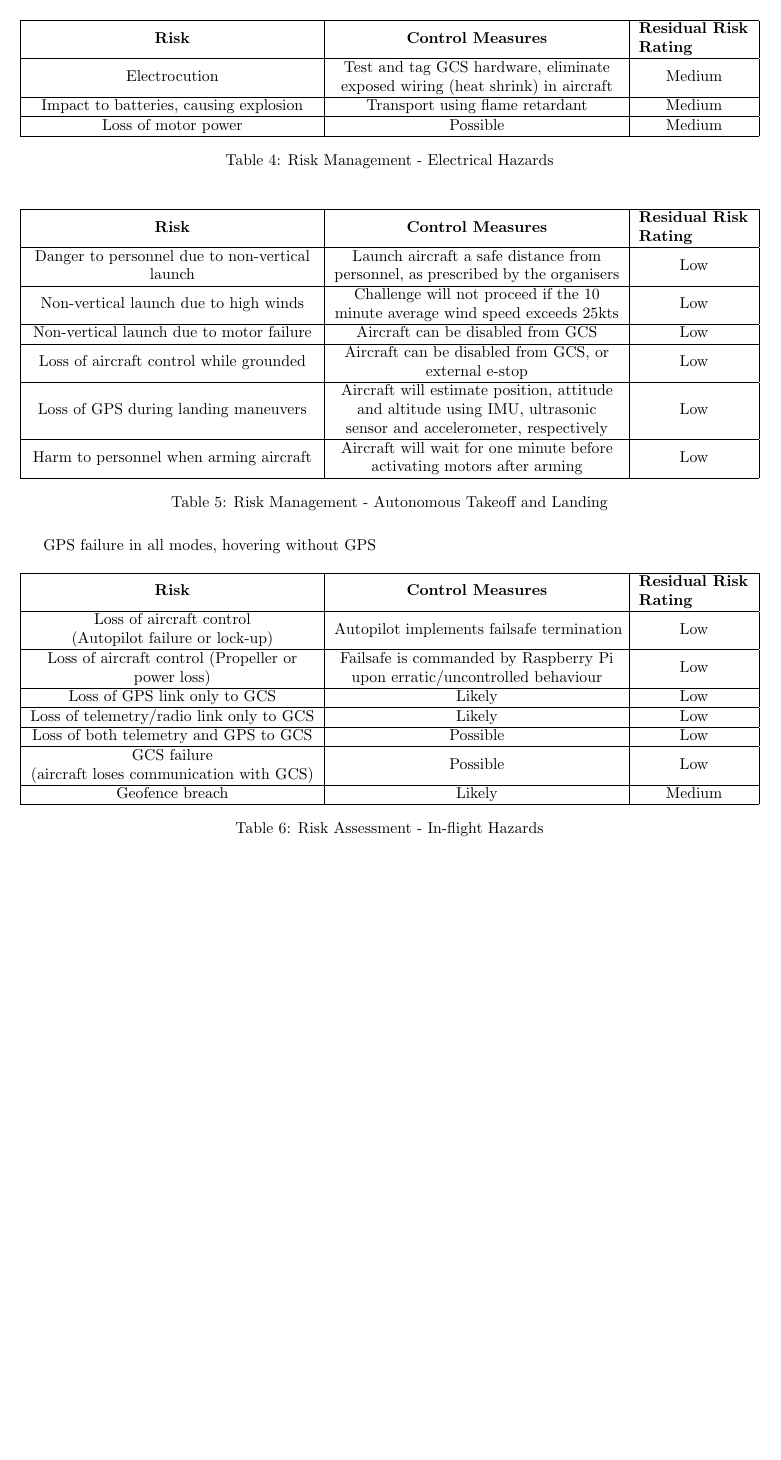
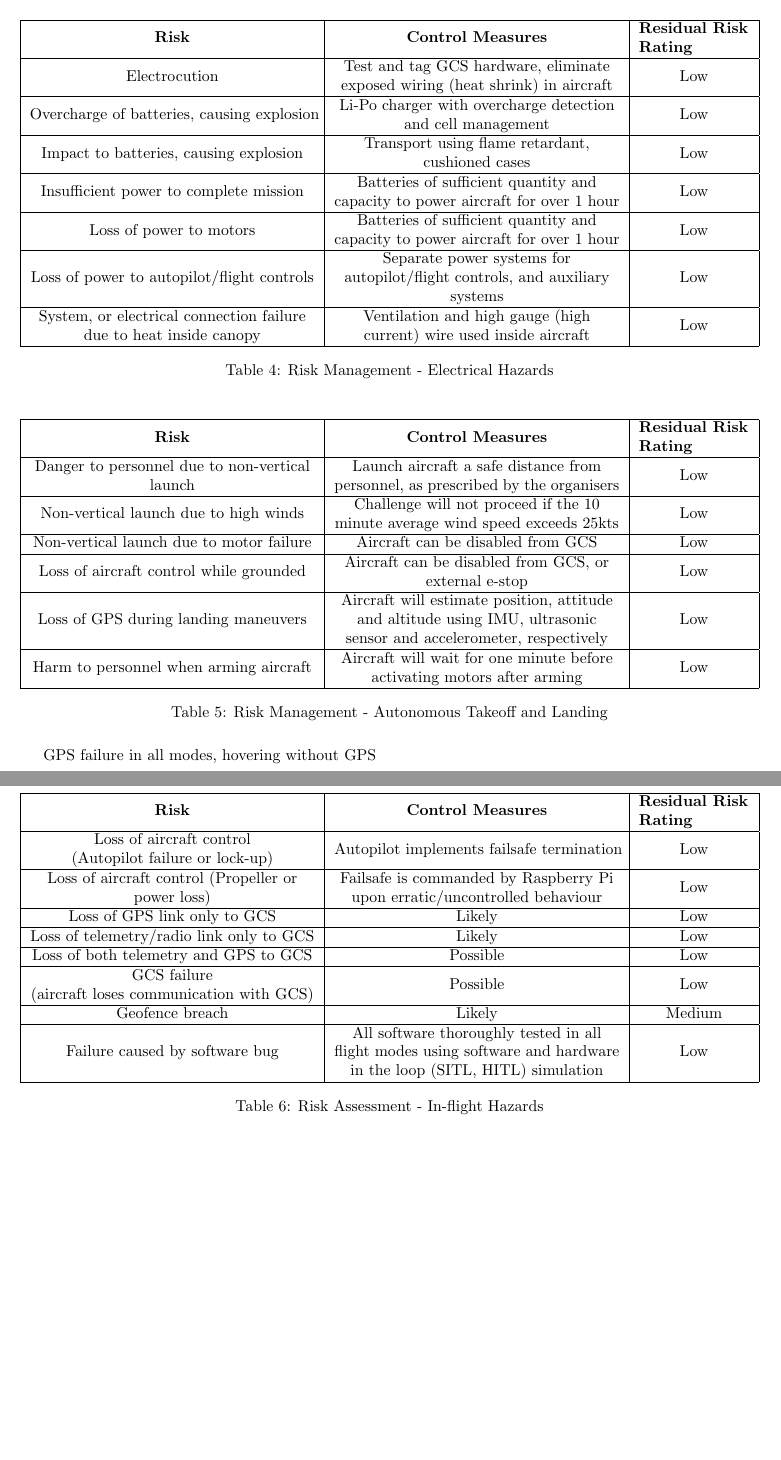
Before and after one commit to MDB22/OC-D2, a LaTeX document (Latex/D2.tex, which reads Latex/riskAssessment.tex, Latex/riskManagement.tex): part of page 17 of 20 before the commit and two parts of pages 17 and 18 of 20 after it, the two joined at a grey line, cut so that both start at the same text, the shorter picture padded with empty space. Compiled offline with pdfLaTeX.

Commit message:
Continue risk assessment

```diff
--- a/Latex/riskAssessment.tex
+++ b/Latex/riskAssessment.tex
@@ -26,9 +26,17 @@ Each row of the risk assessment tables contains the following information: the p
 		\hline
 		Electrocution & Possible & Insignificant & Medium\\
 		\hline
+		Overcharge of batteries, causing explosion & Likely & Insignificant & Medium\\
+		\hline
 		Impact to batteries, causing explosion & Possible & Insignificant & Medium\\
 		\hline
-		Loss of motor power & Possible & Insignificant & Medium\\
+		Insufficient power to complete mission & Likely & Insignificant & Medium\\
+		\hline
+		Loss of power to motors & Possible & Insignificant & Medium\\
+		\hline
+		Loss of power to autopilot/flight controls & Possible & Insignificant & Medium\\
+		\hline
+		System, or electrical connection failure due to heat inside canopy & \MULTROW{Likely} & \MULTROW{Insignificant} & \MULTROW{Medium}\\
 		\hline
 	\end{tabularx}
 	\caption{Risk Assessment - Electrical Hazards}
@@ -80,6 +89,8 @@ Each row of the risk assessment tables contains the following information: the p
 		\hline
 		Geofence breach & Likely & Insignificant & Medium \\
 		\hline
+		Failure caused by software bug & Likely & Insignificant & Medium\\
+		\hline
 	\end{tabularx}
 	\caption{Risk Assessment - In-flight Hazards}
 \end{table}
--- a/Latex/riskManagement.tex
+++ b/Latex/riskManagement.tex
@@ -10,11 +9,19 @@ This section addresses how the team will manage and mitigate the risks identifie
 		\MULTROW{\textbf{Risk}} & \MULTROW{\textbf{Control Measures}} & \MULTROW{\textbf{Residual Risk Rating}}[70pt]\\
 		& & \\
 		\hline
-		\MULTROW{Electrocution} & Test and tag GCS hardware, eliminate exposed wiring (heat shrink) in aircraft & \MULTROW{Medium}\\
+		\MULTROW{Electrocution} & Test and tag GCS hardware, eliminate exposed wiring (heat shrink) in aircraft & \MULTROW{Low}\\
 		\hline
-		Impact to batteries, causing explosion & Transport using flame retardant  & Medium\\
+		\MULTROW{Overcharge of batteries, causing explosion} & Li-Po charger with overcharge detection and cell management & \MULTROW{Low}\\
 		\hline
-		Loss of motor power & Possible & Medium\\
+		\MULTROW{Impact to batteries, causing explosion} & Transport using flame retardant, cushioned cases  & \MULTROW{Low}\\
+		\hline
+		\MULTROW{Insufficient power to complete mission} & Batteries of sufficient quantity and capacity to power aircraft for over 1 hour & \MULTROW{Low}\\
+		\hline
+		\MULTROW{Loss of power to motors} & Batteries of sufficient quantity and capacity to power aircraft for over 1 hour & \MULTROW{Low}\\
+		\hline
+		\MULTROW{Loss of power to autopilot/flight controls}[*][3] & Separate power systems for autopilot/flight controls, and auxiliary systems & \MULTROW{Low}[*][3]\\
+		\hline
+		System, or electrical connection failure due to heat inside canopy & Ventilation and high gauge (high current) wire used inside aircraft & \MULTROW{Low}\\
 		\hline
 	\end{tabularx}
 	\caption{Risk Management - Electrical Hazards}
@@ -70,6 +77,8 @@ GPS failure in all modes, hovering without GPS
 		\hline
 		Geofence breach & Likely & Medium \\
 		\hline
+		\MULTROW{Failure caused by software bug}[*][3] & All software thoroughly tested in all flight modes using software and hardware in the loop (SITL, HITL) simulation & \MULTROW{Low}[*][3]\\
+		\hline
 	\end{tabularx}
 	\caption{Risk Assessment - In-flight Hazards}
 \end{table}
```
Also changed, not shown: Images/lift_coeff.PNG (added), Latex/riskAssessment.tex (1 more changed lines), Latex/riskManagement.tex (6 more changed lines).
